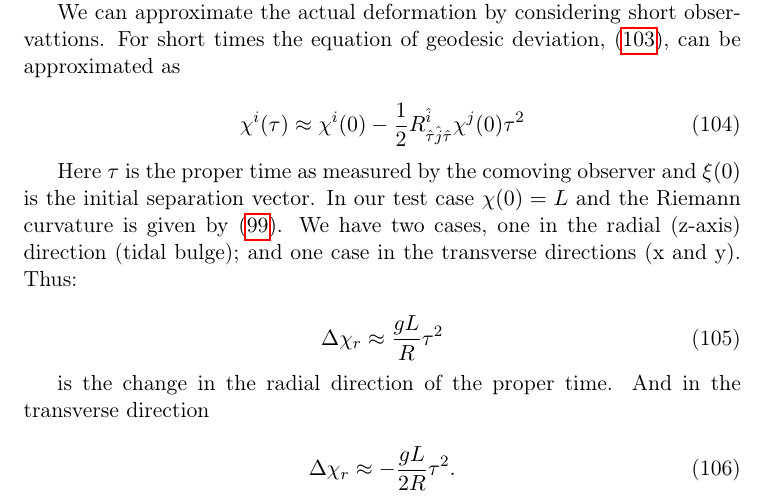
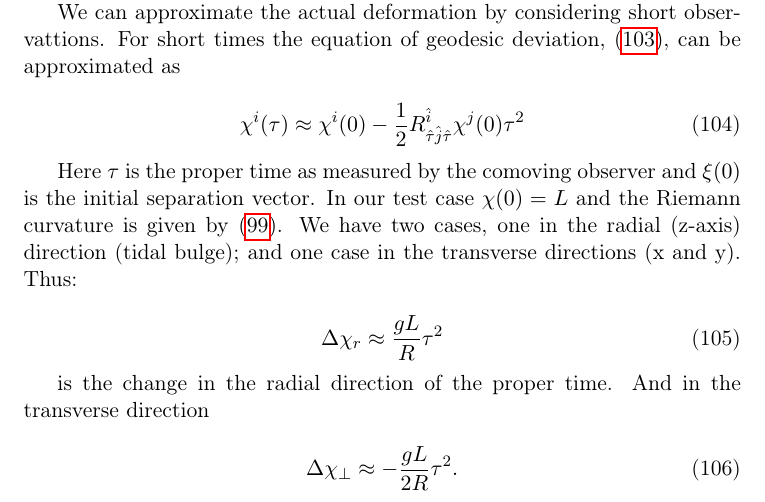
Before and after one commit to Eharriman/physics-problems, a LaTeX document (tex/problem_002_Acceleration_vs_Curvature.tex): part of page 19 of 19, cut so that both start at the same text. Compiled offline with pdfLaTeX.

Commit message:
Updated label names for separation vector results.

```diff
--- a/tex/problem_002_Acceleration_vs_Curvature.tex
+++ b/tex/problem_002_Acceleration_vs_Curvature.tex
@@ -821,13 +821,16 @@ We can approximate the actual deformation by considering short observattions. Fo
 Here $\tau$ is the proper time as measured by the comoving observer and $\xi(0)$ is the initial separation vector. In our test case $\chi(0) = L$ and the Riemann curvature is given by \eqref{tidal-acc-hessian}. We have two cases, one in the radial (z-axis) direction (tidal bulge); and one case in the transverse directions (x and y). Thus:
 
 \begin{equation}
+    \label{radial-separation-vector-result}
     \Delta \chi_r \approx \frac{gL}{R} \tau^2
 \end{equation}
 
 is the change in the radial direction of the proper time. And in the transverse direction
 
 \begin{equation}
-    \Delta \chi_r \approx -\frac{gL}{2R} \tau^2.
+    \label{perp-separation-vector-result}
+    \Delta \chi_{\perp} \approx -\frac{gL}{2R} \tau^2.
 \end{equation}
 
+
 \end{document}
```
